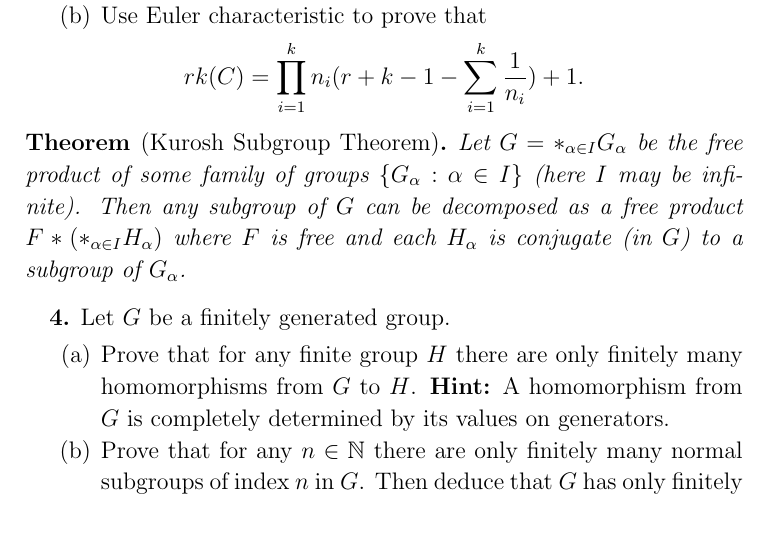
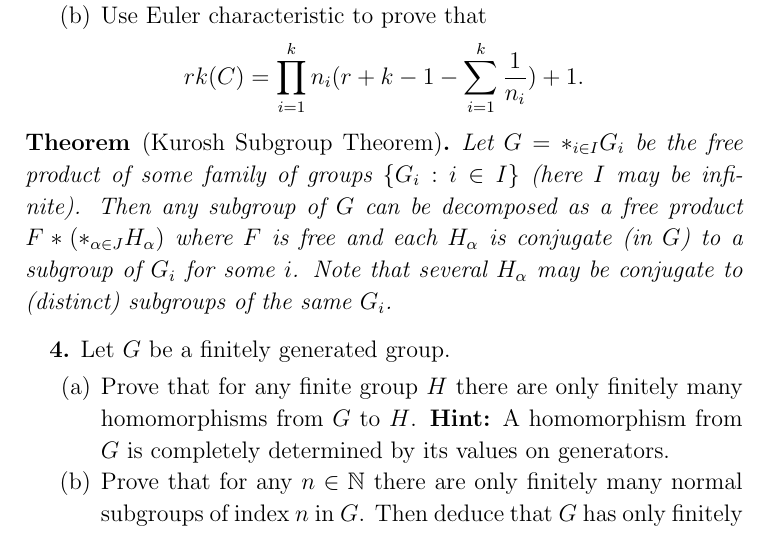
Before and after one commit to m-ershov/m-ershov.github.io, a LaTeX problem sheet (8851_Spring2023/homework5.tex): part of page 2 of 2, cut so that both start at the same text. Compiled offline with pdfLaTeX.

Commit message:
Add files via upload

```diff
--- a/8851_Spring2023/homework5.tex
+++ b/8851_Spring2023/homework5.tex
@@ -130,10 +130,11 @@ $C$ is exactly the Cartesian subgroup).
 %by the set $\{[a,b]: a\in A_1\setminus\{1\},b\in A_2\setminus\{1\}\}$.
 \end{itemize}
 
-\begin{Theorem}[Kurosh Subgroup Theorem] Let $G=\ast_{\alpha\in I} G_{\alpha}$ be the free product of some
-family of groups $\{G_{\alpha}: \alpha\in I\}$ (here $I$ may be infinite). Then any subgroup of
-$G$ can be decomposed as a free product $F\ast(\ast_{\alpha\in I} H_{\alpha})$ where $F$ is free and
-each $H_{\alpha}$ is conjugate (in $G$) to a subgroup of $G_{\alpha}$.
+\begin{Theorem}[Kurosh Subgroup Theorem] Let $G=\ast_{i\in I} G_{i}$ be the free product of some
+family of groups $\{G_{i}: i\in I\}$ (here $I$ may be infinite). Then any subgroup of
+$G$ can be decomposed as a free product $F\ast(\ast_{\alpha\in J} H_{\alpha})$ where $F$ is free and
+each $H_{\alpha}$ is conjugate (in $G$) to a subgroup of $G_{i}$ for some $i$. Note that several
+$H_{\alpha}$ may be conjugate to (distinct) subgroups of the same $G_i$.
 \end{Theorem}
 
 
```
Also changed, not shown: 8851_Spring2023/homework5.pdf.
